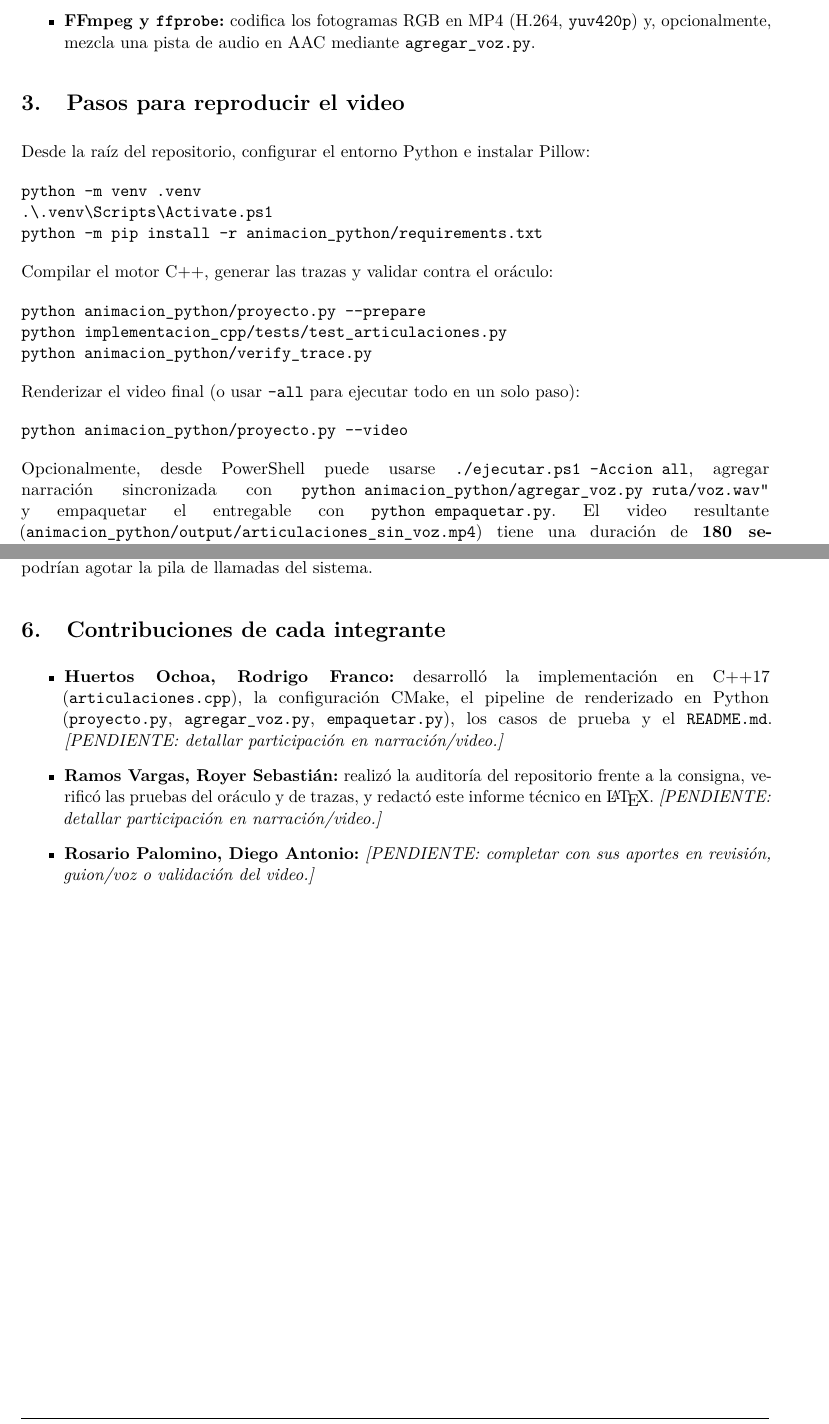
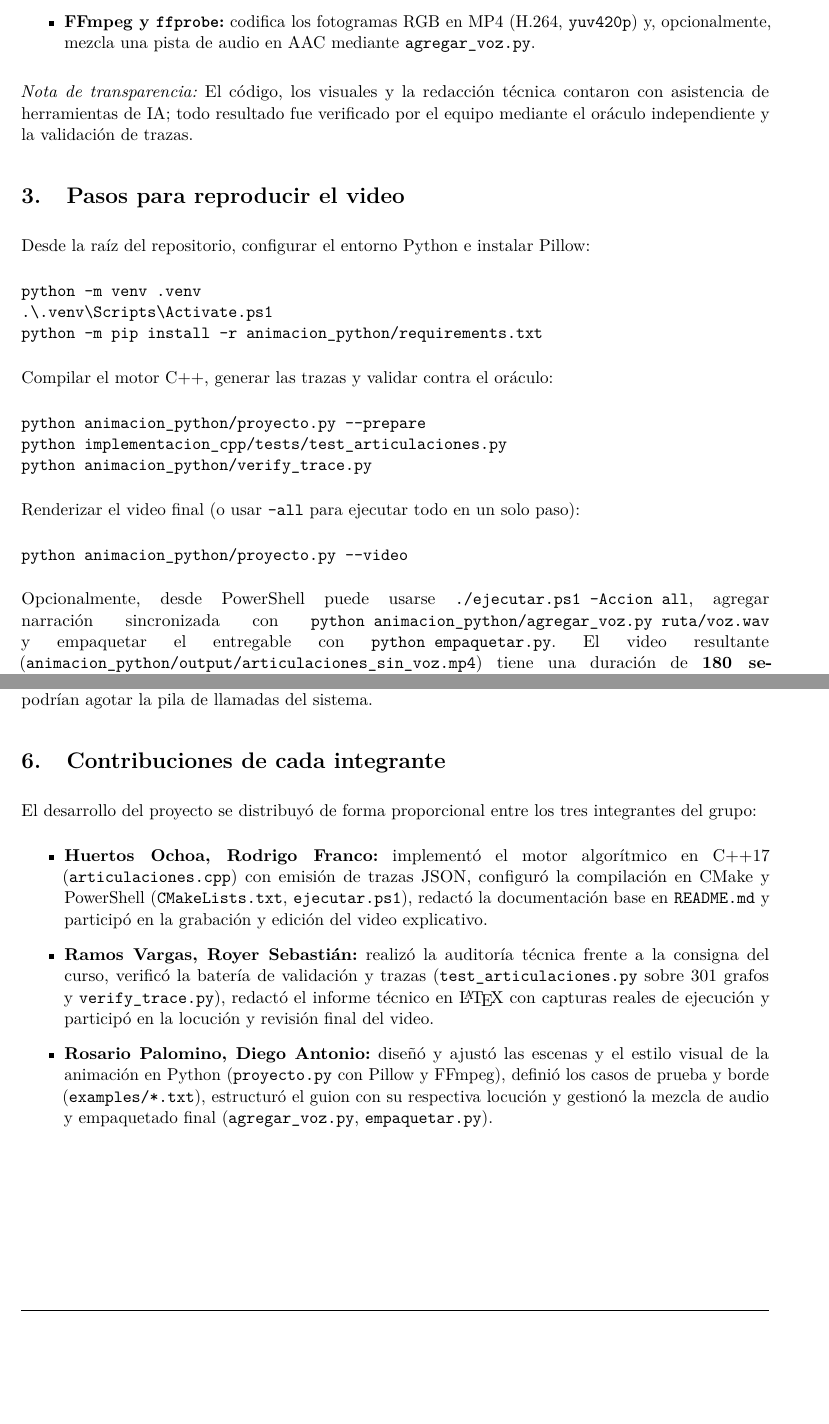
Before and after one commit to Sebas-Leo/AED_PROYECTO_02, a LaTeX document (informe/informe.tex): two parts of pages 3 and 4 of 5, joined at a grey line, cut so that both start at the same text, the shorter picture padded with empty space. Compiled offline with pdfLaTeX.

Commit message:
docs(informe): complete team contributions, Drive video link, and final date

```diff
--- a/informe/informe.tex
+++ b/informe/informe.tex
@@ -124,6 +124,10 @@ aristas paralelas:
     en AAC mediante \texttt{agregar\_voz.py}.
 \end{itemize}
 
+\emph{Nota de transparencia:} El código, los visuales y la redacción técnica
+contaron con asistencia de herramientas de IA; todo resultado fue verificado por
+el equipo mediante el oráculo independiente y la validación de trazas.
+
 \section{Pasos para reproducir el video}
 Desde la raíz del repositorio, configurar el entorno Python e instalar Pillow:
 \begin{verbatim}
@@ -202,18 +206,25 @@ Como límite técnico, al ser un DFS recursivo, grafos muy profundos podrían
 agotar la pila de llamadas del sistema.
 
 \section{Contribuciones de cada integrante}
+El desarrollo del proyecto se distribuyó de forma proporcional entre los tres
+integrantes del grupo:
 \begin{itemize}
-  \item \textbf{Huertos Ochoa, Rodrigo Franco:} desarrolló la implementación en
-    C++17 (\texttt{articulaciones.cpp}), la configuración CMake, el pipeline de
-    renderizado en Python (\texttt{proyecto.py}, \texttt{agregar\_voz.py},
-    \texttt{empaquetar.py}), los casos de prueba y el \texttt{README.md}.
-    \emph{[PENDIENTE: detallar participación en narración/video.]}
-  \item \textbf{Ramos Vargas, Royer Sebastián:} realizó la auditoría del
-    repositorio frente a la consigna, verificó las pruebas del oráculo y de
-    trazas, y redactó este informe técnico en \LaTeX.
-    \emph{[PENDIENTE: detallar participación en narración/video.]}
-  \item \textbf{Rosario Palomino, Diego Antonio:} \emph{[PENDIENTE: completar
-    con sus aportes en revisión, guion/voz o validación del video.]}
+  \item \textbf{Huertos Ochoa, Rodrigo Franco:} implementó el motor algorítmico
+    en C++17 (\texttt{articulaciones.cpp}) con emisión de trazas JSON, configuró
+    la compilación en CMake y PowerShell (\texttt{CMakeLists.txt},
+    \texttt{ejecutar.ps1}), redactó la documentación base en \texttt{README.md}
+    y participó en la grabación y edición del video explicativo.
+  \item \textbf{Ramos Vargas, Royer Sebastián:} realizó la auditoría técnica
+    frente a la consigna del curso, verificó la batería de validación y trazas
+    (\texttt{test\_articulaciones.py} sobre 301 grafos y
+    \texttt{verify\_trace.py}), redactó el informe técnico en \LaTeX{} con
+    capturas reales de ejecución y participó en la locución y revisión final del
+    video.
+  \item \textbf{Rosario Palomino, Diego Antonio:} diseñó y ajustó las escenas y
+    el estilo visual de la animación en Python (\texttt{proyecto.py} con Pillow
+    y FFmpeg), definió los casos de prueba y borde (\texttt{examples/*.txt}),
+    estructuró el guion con su respectiva locución y gestionó la mezcla de audio
+    y empaquetado final (\texttt{agregar\_voz.py}, \texttt{empaquetar.py}).
 \end{itemize}
 
 \newpage
```
Also changed, not shown: informe/informe.tex (11 more changed lines).
